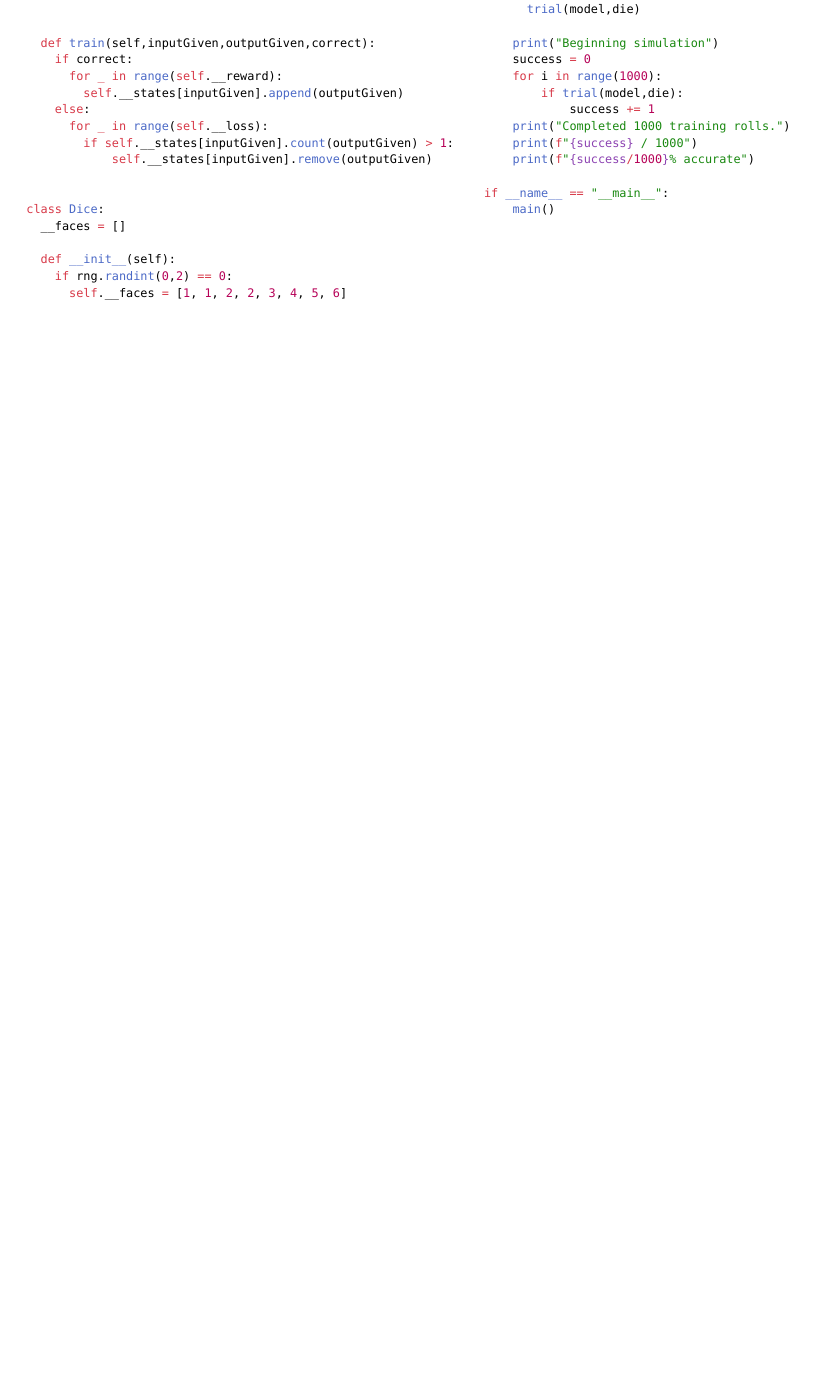
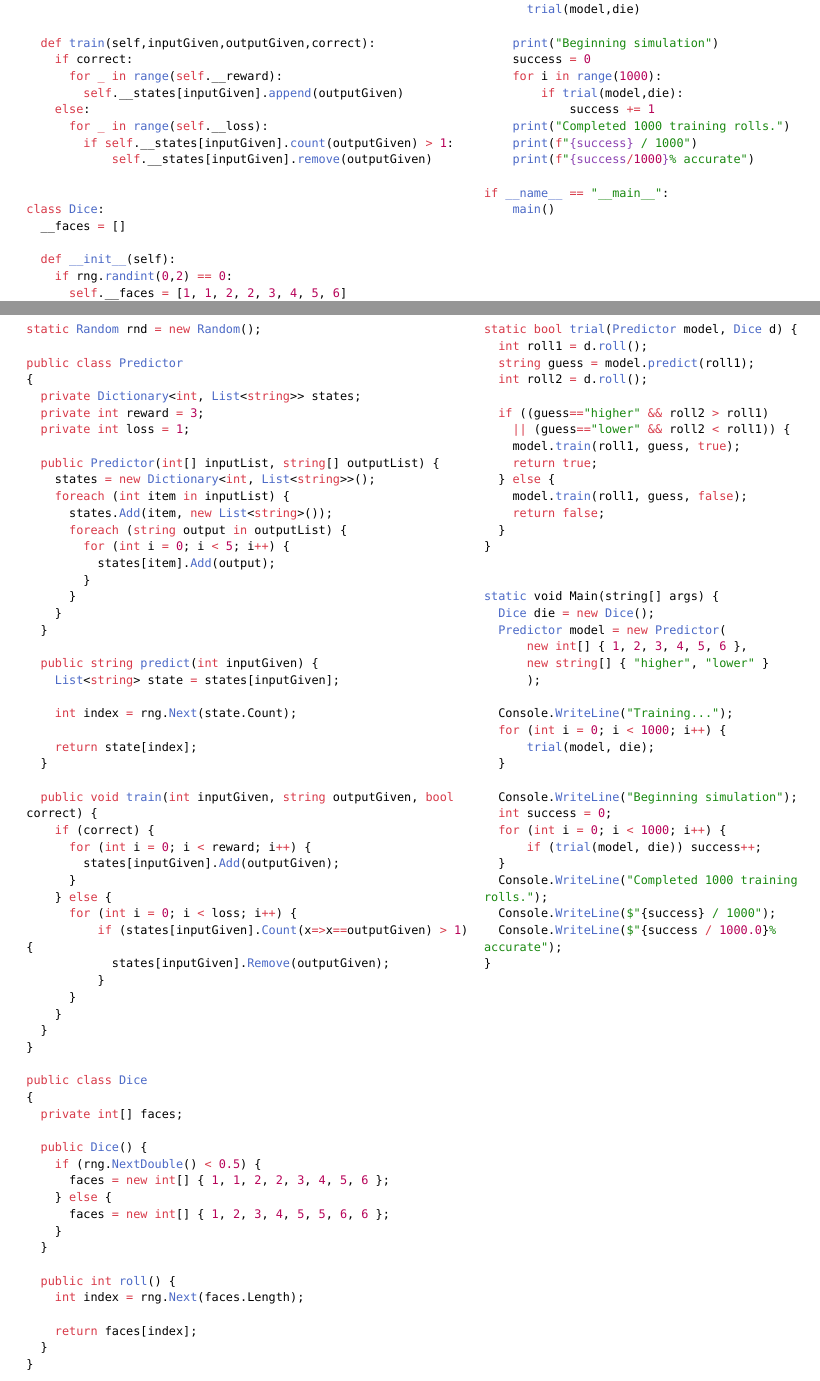
Before and after one commit to TimGGrace/0y-Typst-Content, a Typst document (Personal/CVs/MEI Education Support Specialist/Specification Task.typ): part of page 1 of 2 before the commit and two parts of pages 1 and 2 of 3 after it, the two joined at a grey line, cut so that both start at the same text, the shorter picture padded with empty space. Compiled offline with Typst 0.15; a missing font is replaced by an installed copy or a similar font.

Commit message:
Update MEI Spec Task with second program

````diff
--- a/Personal/CVs/MEI Education Support Specialist/Specification Task.typ
+++ b/Personal/CVs/MEI Education Support Specialist/Specification Task.typ
@@ -109,3 +113,109 @@ if __name__ == "__main__":
+```cs
+static Random rnd = new Random();
+
+public class Predictor
+{
+  private Dictionary<int, List<string>> states;
+  private int reward = 3;
+  private int loss = 1;
+
+  public Predictor(int[] inputList, string[] outputList) {
+    states = new Dictionary<int, List<string>>();
+    foreach (int item in inputList) {
+      states.Add(item, new List<string>());
+      foreach (string output in outputList) {
+        for (int i = 0; i < 5; i++) {
+          states[item].Add(output);
+        }
+      }
+    }
+  }
+
+  public string predict(int inputGiven) {
+    List<string> state = states[inputGiven];
+
+    int index = rng.Next(state.Count);
+
+    return state[index];
+  }
+
+  public void train(int inputGiven, string outputGiven, bool correct) {
+    if (correct) {
+      for (int i = 0; i < reward; i++) {
+        states[inputGiven].Add(outputGiven);
+      }
+    } else {
+      for (int i = 0; i < loss; i++) {
+          if (states[inputGiven].Count(x=>x==outputGiven) > 1) {
+            states[inputGiven].Remove(outputGiven);
+          }
+      }
+    }
+  }
+}
+
+public class Dice
+{
+  private int[] faces;
+
+  public Dice() {
+    if (rng.NextDouble() < 0.5) {
+      faces = new int[] { 1, 1, 2, 2, 3, 4, 5, 6 };
+    } else {
+      faces = new int[] { 1, 2, 3, 4, 5, 5, 6, 6 };
+    }
+  }
+
+  public int roll() {
+    int index = rng.Next(faces.Length);
+
+    return faces[index];
+  }
+}
+```,
+```cs
+static bool trial(Predictor model, Dice d) {
+  int roll1 = d.roll();
+  string guess = model.predict(roll1);
+  int roll2 = d.roll();
+
+  if ((guess=="higher" && roll2 > roll1)
+    || (guess=="lower" && roll2 < roll1)) {
+    model.train(roll1, guess, true);
+    return true;
+  } else {
+    model.train(roll1, guess, false);
+    return false;
+  }
+}
+
+
+static void Main(string[] args) {
+  Dice die = new Dice();
+  Predictor model = new Predictor(
+      new int[] { 1, 2, 3, 4, 5, 6 },
+      new string[] { "higher", "lower" }
+      );
+
+  Console.WriteLine("Training...");
+  for (int i = 0; i < 1000; i++) {
+      trial(model, die);
+  }
+
+  Console.WriteLine("Beginning simulation");
+  int success = 0;
+  for (int i = 0; i < 1000; i++) {
+      if (trial(model, die)) success++;
+  }
+  Console.WriteLine("Completed 1000 training rolls.");
+  Console.WriteLine($"{success} / 1000");
+  Console.WriteLine($"{success / 1000.0}% accurate");
+}
+```
+)
+
+
+
 
 #pagebreak()
 #set page(
````
Also changed, not shown: Personal/CVs/MEI Education Support Specialist/Specification Task.typ (4 more changed lines).
